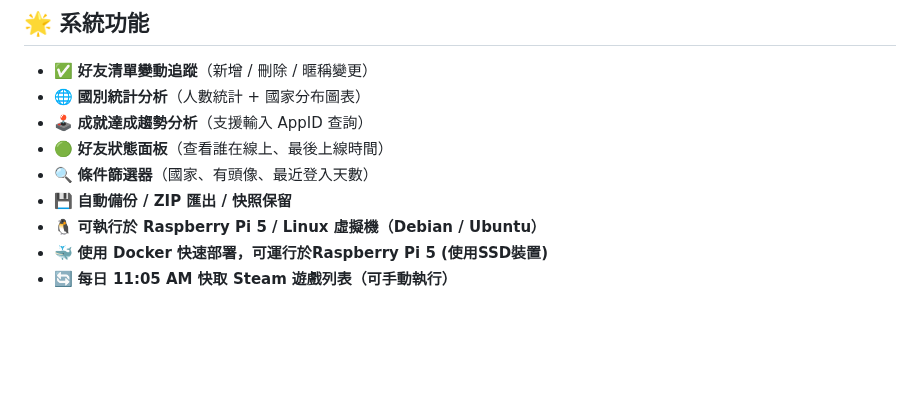
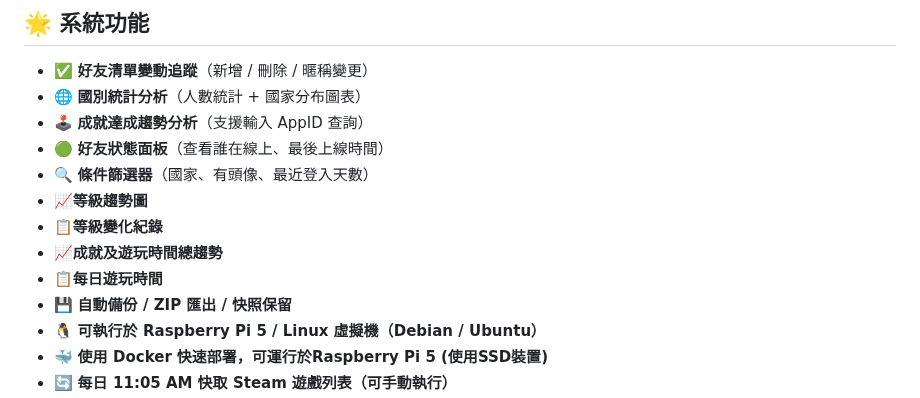
Before and after one commit to bbfox0703/steam-friend-history, a Markdown page: README.md, the part around the change. Drawn GitHub-style; blank space fills up the shorter version.

```diff
--- a/README.md
+++ b/README.md
@@ -12,6 +12,10 @@
 - 🕹️ **成就達成趨勢分析**（支援輸入 AppID 查詢）
 - 🟢 **好友狀態面板**（查看誰在線上、最後上線時間）
 - 🔍 **條件篩選器**（國家、有頭像、最近登入天數）
+- 📈**等級趨勢圖**
+- 📋**等級變化紀錄**
+- 📈**成就及遊玩時間總趨勢**
+- 📋**每日遊玩時間**
 - 💾 **自動備份 / ZIP 匯出 / 快照保留**
 - 🐧 **可執行於 Raspberry Pi 5 / Linux 虛擬機（Debian / Ubuntu）**
 - 🐳 **使用 Docker 快速部署，可運行於Raspberry Pi 5 (使用SSD裝置)**
```
